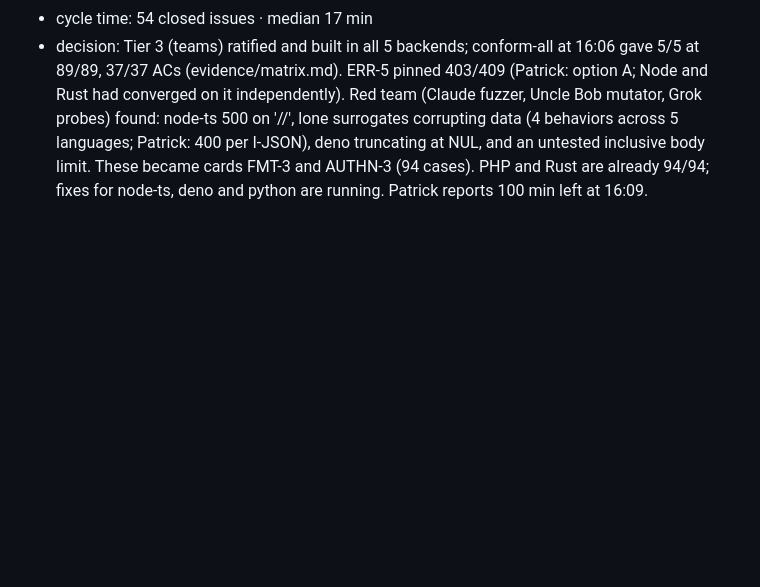
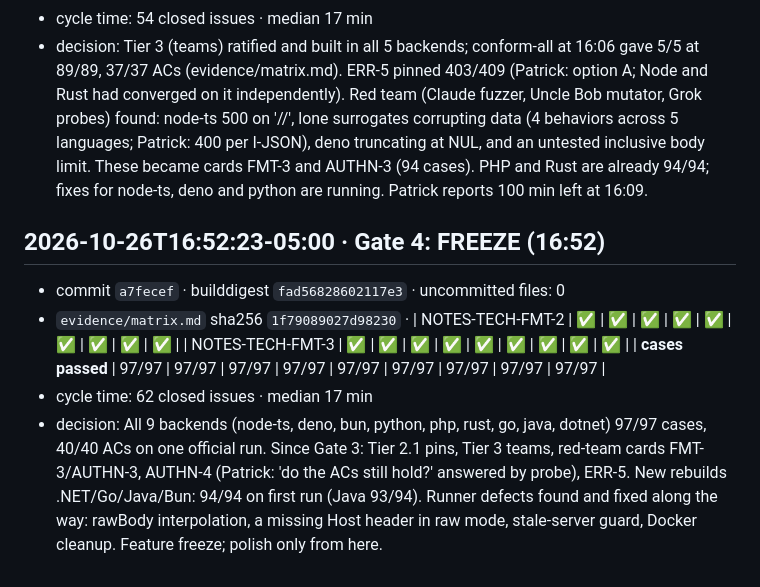
Before and after one commit to CoeusCC/team-notes-polyglot, a Markdown page: docs/build-digest.md, the part around the change. Drawn GitHub-style; blank space fills up the shorter version.

Commit message:
Build digest: Gate 4 freeze
Co-Authored-By: Claude Opus 5.5 <noreply@anthropic.com>

```diff
--- a/docs/build-digest.md
+++ b/docs/build-digest.md
@@ -55,3 +55,9 @@ Clock: Patrick's TestGorilla timer is the authority. It started at **14:48 CDT**
 - `evidence/redteam.mutation.md` sha256 `ae554736692b8fc1` · ## Not run - `store.ts` / `http.ts` (node-ts), the Rust/PHP/Deno backends: the tool was scoped to the pure cores as asked. The fallback `redteam/mutate.mjs` was not needed because `mutator` ran in under a minute. - Uncovered-site filtering (coverage) was disabled, so the score counts every mutation site.
 - cycle time: 54 closed issues · median 17 min
 - decision: Tier 3 (teams) ratified and built in all 5 backends; conform-all at 16:06 gave 5/5 at 89/89, 37/37 ACs (evidence/matrix.md). ERR-5 pinned 403/409 (Patrick: option A; Node and Rust had converged on it independently). Red team (Claude fuzzer, Uncle Bob mutator, Grok probes) found: node-ts 500 on '//', lone surrogates corrupting data (4 behaviors across 5 languages; Patrick: 400 per I-JSON), deno truncating at NUL, and an untested inclusive body limit. These became cards FMT-3 and AUTHN-3 (94 cases). PHP and Rust are already 94/94; fixes for node-ts, deno and python are running. Patrick reports 100 min left at 16:09.
+
+## 2026-10-26T16:52:23-05:00 · Gate 4: FREEZE (16:52)
+- commit `a7fecef` · builddigest `fad56828602117e3` · uncommitted files: 0
+- `evidence/matrix.md` sha256 `1f79089027d98230` · | NOTES-TECH-FMT-2 | ✅ | ✅ | ✅ | ✅ | ✅ | ✅ | ✅ | ✅ | ✅ | | NOTES-TECH-FMT-3 | ✅ | ✅ | ✅ | ✅ | ✅ | ✅ | ✅ | ✅ | ✅ | | **cases passed** | 97/97 | 97/97 | 97/97 | 97/97 | 97/97 | 97/97 | 97/97 | 97/97 | 97/97 |
+- cycle time: 62 closed issues · median 17 min
+- decision: All 9 backends (node-ts, deno, bun, python, php, rust, go, java, dotnet) 97/97 cases, 40/40 ACs on one official run. Since Gate 3: Tier 2.1 pins, Tier 3 teams, red-team cards FMT-3/AUTHN-3, AUTHN-4 (Patrick: 'do the ACs still hold?' answered by probe), ERR-5. New rebuilds .NET/Go/Java/Bun: 94/94 on first run (Java 93/94). Runner defects found and fixed along the way: rawBody interpolation, a missing Host header in raw mode, stale-server guard, Docker cleanup. Feature freeze; polish only from here.
```
